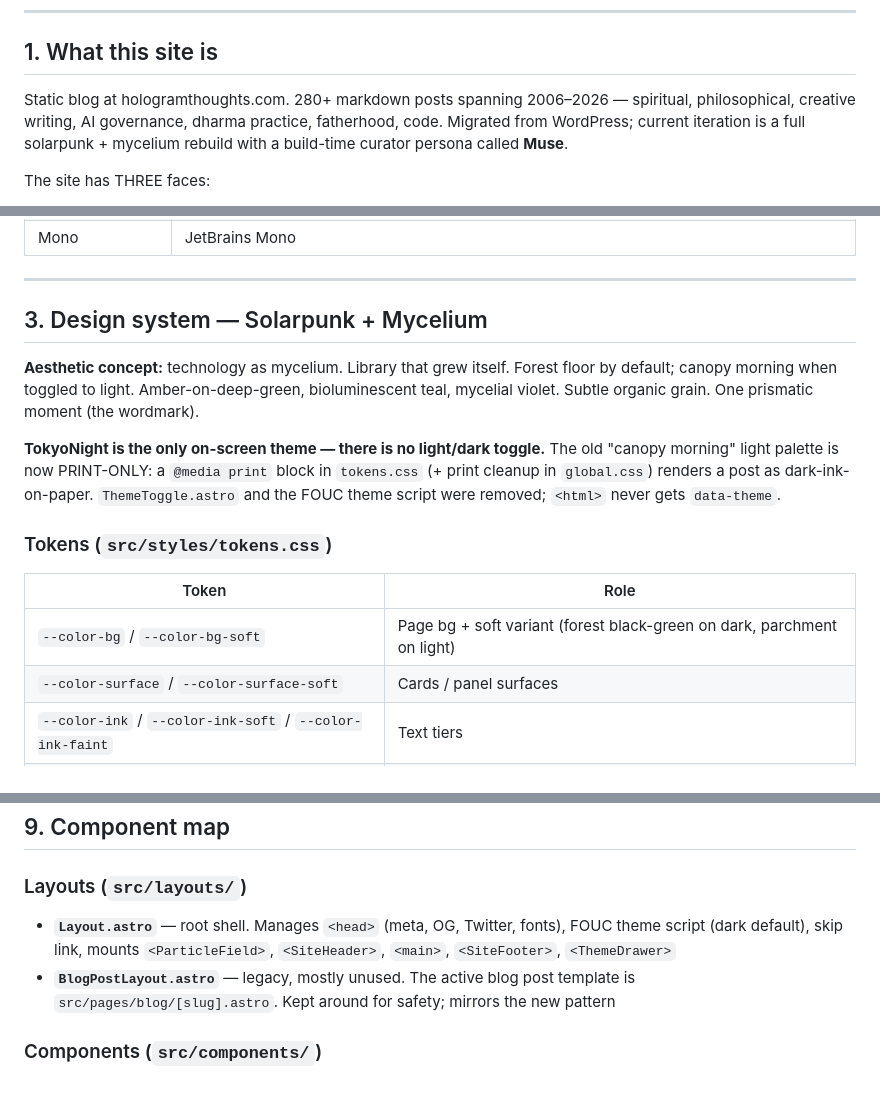
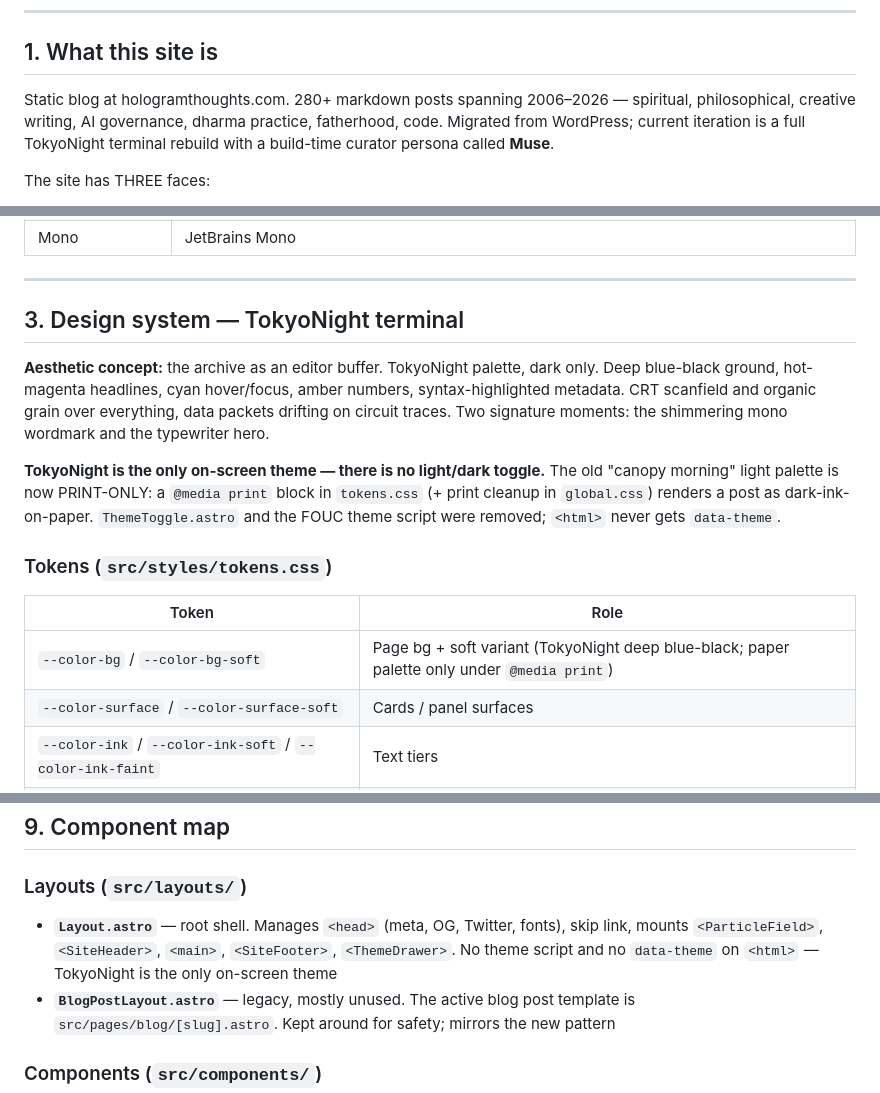
Before and after one commit to vajramatt/hologramthoughts-astro, a Markdown page: CLAUDE.md, 3 parts joined by grey strips. Drawn GitHub-style.

Commit message:
docs: refresh CLAUDE.md design-system sections for TokyoNight
Six lines still described the retired solarpunk/mycelium system after the
TokyoNight rebuild landed:

- §1 and the §3 heading called the current iteration a solarpunk rebuild
- §3 aesthetic concept still described mycelium and a light "canopy morning"
  toggle, contradicting the note two lines below it
- the --color-bg row claimed a parchment light theme; that palette is now
  print-only
- §9 credited Layout.astro with a FOUC theme script; it has none, and <html>
  never gets data-theme
- §13 described the OG image as solarpunk light-theme, but og-image.svg is a
  TokyoNight terminal card

Left the deliberate historical references ("the solarpunk spore motes are
gone", "old solarpunk-pastel tokens, purged") alone.

Claude-Session: https://claude.ai/code/session_01FVha3xHyXEpz3pxusoTwRg

```diff
--- a/CLAUDE.md
+++ b/CLAUDE.md
@@ -10,7 +10,7 @@
 
 ## 1. What this site is
 
-Static blog at hologramthoughts.com. 280+ markdown posts spanning 2006–2026 — spiritual, philosophical, creative writing, AI governance, dharma practice, fatherhood, code. Migrated from WordPress; current iteration is a full solarpunk + mycelium rebuild with a build-time curator persona called **Muse**.
+Static blog at hologramthoughts.com. 280+ markdown posts spanning 2006–2026 — spiritual, philosophical, creative writing, AI governance, dharma practice, fatherhood, code. Migrated from WordPress; current iteration is a full TokyoNight terminal rebuild with a build-time curator persona called **Muse**.
 
 The site has THREE faces:
 1. **Standard reader UX** — homepage, archive, search, individual blog posts
@@ -39,9 +39,9 @@ The site has THREE faces:
 
 ---
 
-## 3. Design system — Solarpunk + Mycelium
+## 3. Design system — TokyoNight terminal
 
-**Aesthetic concept:** technology as mycelium. Library that grew itself. Forest floor by default; canopy morning when toggled to light. Amber-on-deep-green, bioluminescent teal, mycelial violet. Subtle organic grain. One prismatic moment (the wordmark).
+**Aesthetic concept:** the archive as an editor buffer. TokyoNight palette, dark only. Deep blue-black ground, hot-magenta headlines, cyan hover/focus, amber numbers, syntax-highlighted metadata. CRT scanfield and organic grain over everything, data packets drifting on circuit traces. Two signature moments: the shimmering mono wordmark and the typewriter hero.
 
 **TokyoNight is the only on-screen theme — there is no light/dark toggle.** The old "canopy morning" light palette is now PRINT-ONLY: a `@media print` block in `tokens.css` (+ print cleanup in `global.css`) renders a post as dark-ink-on-paper. `ThemeToggle.astro` and the FOUC theme script were removed; `<html>` never gets `data-theme`.
 
@@ -49,7 +49,7 @@ The site has THREE faces:
 
 | Token | Role |
 |---|---|
-| `--color-bg` / `--color-bg-soft` | Page bg + soft variant (forest black-green on dark, parchment on light) |
+| `--color-bg` / `--color-bg-soft` | Page bg + soft variant (TokyoNight deep blue-black; paper palette only under `@media print`) |
 | `--color-surface` / `--color-surface-soft` | Cards / panel surfaces |
 | `--color-ink` / `--color-ink-soft` / `--color-ink-faint` | Text tiers |
 | `--color-amber` / `--color-amber-bright` | Spore-gold accent — primary highlight, link color |
@@ -324,7 +324,7 @@ Direct commits to `main` only. No PRs. Force-push only when matching prod (`git
 ## 9. Component map
 
 ### Layouts (`src/layouts/`)
-- **`Layout.astro`** — root shell. Manages `<head>` (meta, OG, Twitter, fonts), FOUC theme script (dark default), skip link, mounts `<ParticleField>`, `<SiteHeader>`, `<main>`, `<SiteFooter>`, `<ThemeDrawer>`
+- **`Layout.astro`** — root shell. Manages `<head>` (meta, OG, Twitter, fonts), skip link, mounts `<ParticleField>`, `<SiteHeader>`, `<main>`, `<SiteFooter>`, `<ThemeDrawer>`. No theme script and no `data-theme` on `<html>` — TokyoNight is the only on-screen theme
 - **`BlogPostLayout.astro`** — legacy, mostly unused. The active blog post template is `src/pages/blog/[slug].astro`. Kept around for safety; mirrors the new pattern
 
 ### Components (`src/components/`)
```
Also changed, not shown: other parts of CLAUDE.md (+1 -1 lines).
